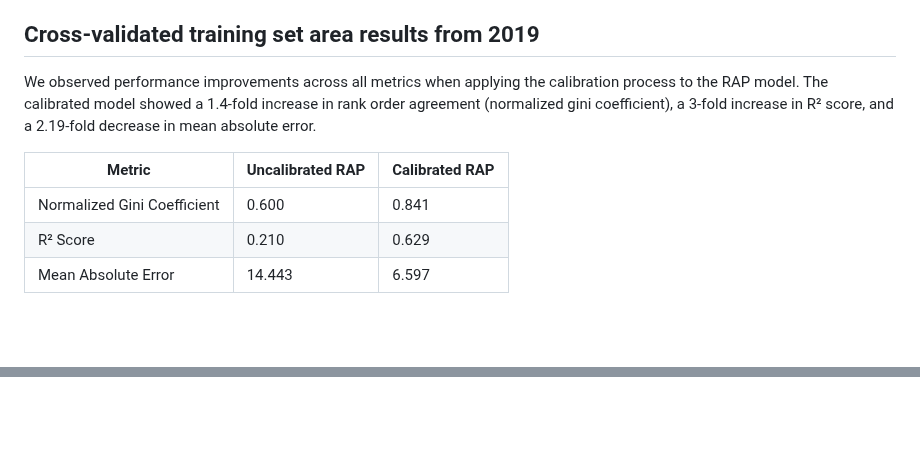
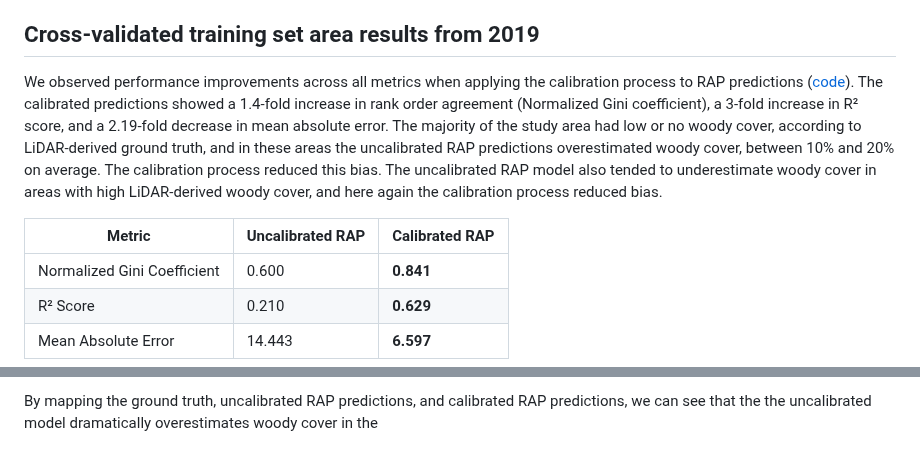
Before and after one commit to mosscoder/calibrate_rap, a Markdown page: README.md, 2 parts joined by grey strips. Rendered like a GitHub page; blank space fills up the shorter version.

Commit message:
filling out more cv results

```diff
--- a/README.md
+++ b/README.md
@@ -80,11 +80,11 @@ LightGBM has an abundance of tuning parameters to sort through (Appendix A), and
 </p>
 
 ## Cross-validated training set area results from 2019
-We observed performance improvements across all metrics when applying the calibration process to the RAP model. The calibrated model showed a 1.4-fold increase in rank order agreement (normalized gini coefficient), a 3-fold increase in R² score, and a 2.19-fold decrease in mean absolute error.
+We observed performance improvements across all metrics when applying the calibration process to RAP predictions ([code](https://github.com/mosscoder/calibrate_rap/blob/main/08_training_set_eval.ipynb)). The calibrated predictions showed a 1.4-fold increase in rank order agreement (Normalized Gini coefficient), a 3-fold increase in R² score, and a 2.19-fold decrease in mean absolute error. The majority of the study area had low or no woody cover, according to LiDAR-derived ground truth, and in these areas the uncalibrated RAP predictions overestimated woody cover, between 10% and 20% on average. The calibration process reduced this bias. The uncalibrated RAP model also tended to underestimate woody cover in areas with high LiDAR-derived woody cover, and here again the calibration process reduced bias.
 
 | Metric                    | Uncalibrated RAP | Calibrated RAP |
 |--------------------------|------------------|----------------|
-| Normalized Gini Coefficient| 0.600           | 0.841          |
-| R² Score                  | 0.210           | 0.629          |
-| Mean Absolute Error       | 14.443          | 6.597          |
+| Normalized Gini Coefficient| 0.600           | **0.841**      |
+| R² Score                  | 0.210           | **0.629**      |
+| Mean Absolute Error       | 14.443          | **6.597**      |
 
@@ -92,4 +91,5 @@ We observed performance improvements across all metrics when applying the calibr
 
+By mapping the ground truth, uncalibrated RAP predictions, and calibrated RAP predictions, we can see that the the uncalibrated model dramatically overestimates woody cover in the
 <p align="center">
   <img src="https://github.com/mosscoder/calibrate_rap/blob/main/results/figures/training_true_v_pred.png?raw=true"
        alt="Training true vs pred"
```
Also changed, not shown: other parts of README.md (+0 -1 lines).
